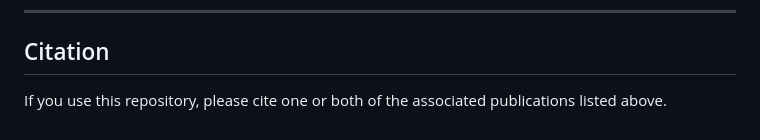
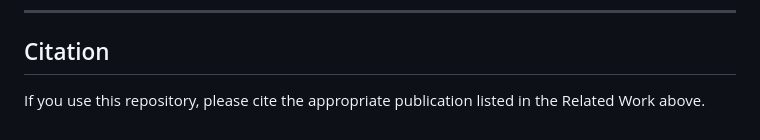
Before and after one commit to ZakariyaAlHelal/portfolio-selection-knapsack-sa, a Markdown page: README.md, the part around the change. GitHub-like rendering.

```diff
--- a/README.md
+++ b/README.md
@@ -118,4 +118,4 @@ Both works are based on the same core implementation provided in this repository
 ---
 ## Citation
 
-If you use this repository, please cite one or both of the associated publications listed above.
+If you use this repository, please cite the appropriate publication listed in the Related Work above.
```
